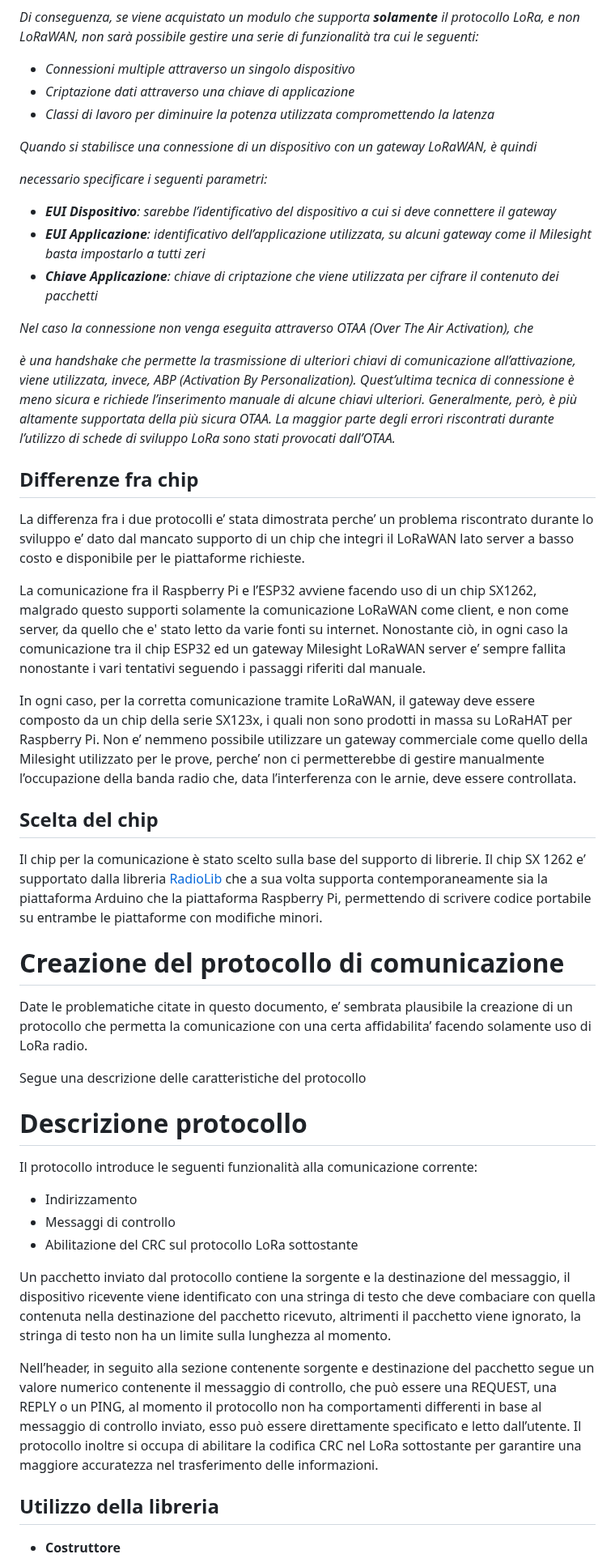
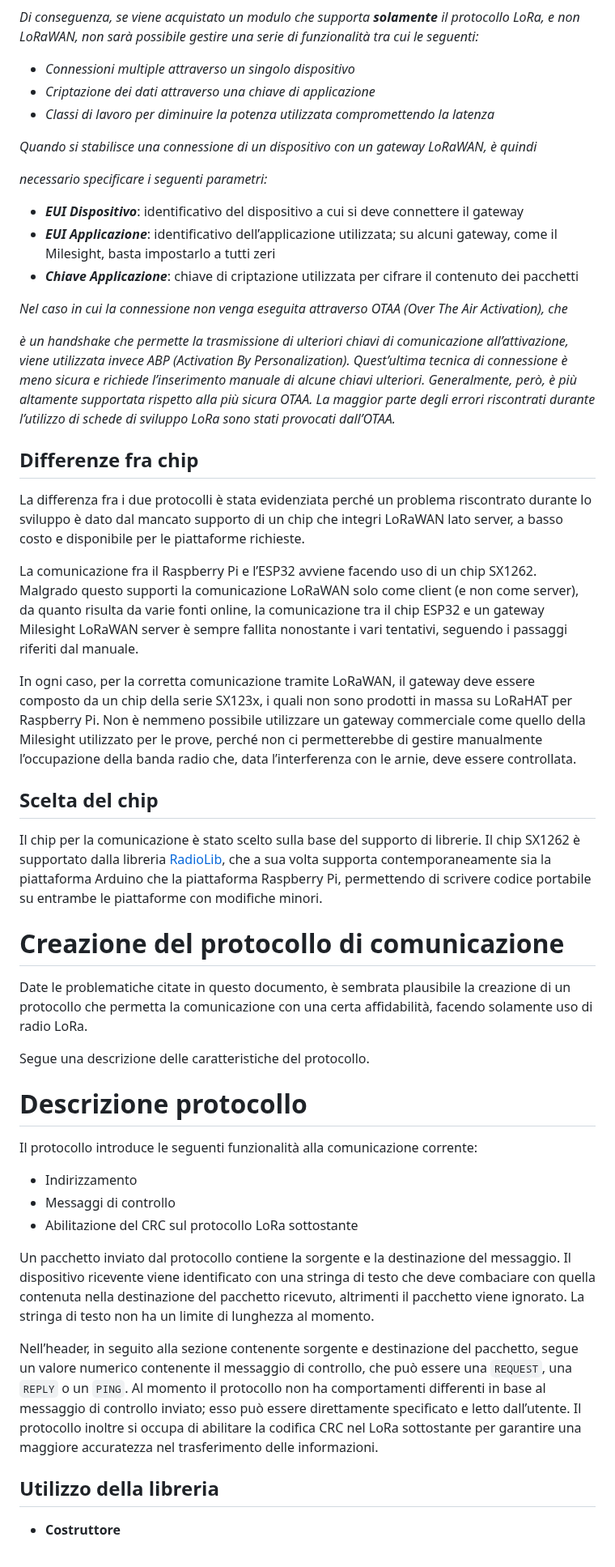
Before and after one commit to obbego/SmartBeeHive, a Markdown page: Relazioni/LoRa/protocollo-LoRa.md, the part around one of its changes. Shown at 81% size. Drawn GitHub-style.

```diff
--- a/Relazioni/LoRa/protocollo-LoRa.md
+++ b/Relazioni/LoRa/protocollo-LoRa.md
@@ -32,42 +37,52 @@ Per la soddisfazione di questi requisiti, il protocollo ideale e’ il LoRaWAN,
 *Di conseguenza, se viene acquistato un modulo che supporta **solamente** il protocollo LoRa, e non LoRaWAN, non sarà possibile gestire una serie di funzionalità tra cui le seguenti:*
 
 - *Connessioni multiple attraverso un singolo dispositivo*
-- *Criptazione dati attraverso una chiave di applicazione*
+- *Criptazione dei dati attraverso una chiave di applicazione*
 - *Classi di lavoro per diminuire la potenza utilizzata compromettendo la latenza*
 
 *Quando si stabilisce una connessione di un dispositivo con un gateway LoRaWAN, è quindi*
 
 *necessario specificare i seguenti parametri:*
 
-- ***EUI Dispositivo**: sarebbe l’identificativo del dispositivo a cui si deve connettere il gateway*
-- ***EUI Applicazione**: identificativo dell’applicazione utilizzata, su alcuni gateway come il Milesight basta impostarlo a tutti zeri*
-- ***Chiave Applicazione**: chiave di criptazione che viene utilizzata per cifrare il contenuto dei pacchetti*
+- ***EUI Dispositivo***: identificativo del dispositivo a cui si deve connettere il gateway
+- ***EUI Applicazione***: identificativo dell’applicazione utilizzata; su alcuni gateway, come il Milesight, basta impostarlo a tutti zeri
+- ***Chiave Applicazione***: chiave di criptazione utilizzata per cifrare il contenuto dei pacchetti
 
-*Nel caso la connessione non venga eseguita attraverso OTAA (Over The Air Activation), che*
+*Nel caso in cui la connessione non venga eseguita attraverso OTAA (Over The Air Activation), che*
 
-*è una handshake che permette la trasmissione di ulteriori chiavi di comunicazione all’attivazione, viene utilizzata, invece, ABP (Activation By Personalization). Quest’ultima tecnica di connessione è meno sicura e richiede l’inserimento manuale di alcune chiavi ulteriori. Generalmente, però, è più altamente supportata della più sicura OTAA. La maggior parte degli errori riscontrati durante l’utilizzo di schede di sviluppo LoRa sono stati provocati dall’OTAA.*
+*è un handshake che permette la trasmissione di ulteriori chiavi di comunicazione all’attivazione, viene utilizzata invece ABP (Activation By Personalization). Quest’ultima tecnica di connessione è meno sicura e richiede l’inserimento manuale di alcune chiavi ulteriori. Generalmente, però, è più altamente supportata rispetto alla più sicura OTAA. La maggior parte degli errori riscontrati durante l’utilizzo di schede di sviluppo LoRa sono stati provocati dall’OTAA.*
+
 ## Differenze fra chip
-La differenza fra i due protocolli e’ stata dimostrata perche’ un problema riscontrato durante lo sviluppo e’ dato dal mancato supporto di un chip che integri il LoRaWAN lato server a basso costo e disponibile per le piattaforme richieste.
 
-La comunicazione fra il Raspberry Pi e l’ESP32 avviene facendo uso di un chip SX1262, malgrado questo supporti solamente la comunicazione LoRaWAN come client, e non come server, da quello che e' stato letto da varie fonti su internet. Nonostante ciò, in ogni caso la comunicazione tra il chip ESP32 ed un gateway Milesight LoRaWAN server e’ sempre fallita nonostante i vari tentativi seguendo i passaggi riferiti dal manuale.
+La differenza fra i due protocolli è stata evidenziata perché un problema riscontrato durante lo sviluppo è dato dal mancato supporto di un chip che integri LoRaWAN lato server, a basso costo e disponibile per le piattaforme richieste.
 
-In ogni caso, per la corretta comunicazione tramite LoRaWAN, il gateway deve essere composto da un chip della serie SX123x, i quali non sono prodotti in massa su LoRaHAT per Raspberry Pi. Non e’ nemmeno possibile utilizzare un gateway commerciale come quello della Milesight utilizzato per le prove, perche’ non ci permetterebbe di gestire manualmente l’occupazione della banda radio che, data l’interferenza con le arnie, deve essere controllata.
+La comunicazione fra il Raspberry Pi e l’ESP32 avviene facendo uso di un chip SX1262. Malgrado questo supporti la comunicazione LoRaWAN solo come client (e non come server), da quanto risulta da varie fonti online, la comunicazione tra il chip ESP32 e un gateway Milesight LoRaWAN server è sempre fallita nonostante i vari tentativi, seguendo i passaggi riferiti dal manuale.
+
+In ogni caso, per la corretta comunicazione tramite LoRaWAN, il gateway deve essere composto da un chip della serie SX123x, i quali non sono prodotti in massa su LoRaHAT per Raspberry Pi. Non è nemmeno possibile utilizzare un gateway commerciale come quello della Milesight utilizzato per le prove, perché non ci permetterebbe di gestire manualmente l’occupazione della banda radio che, data l’interferenza con le arnie, deve essere controllata.
+
 ## Scelta del chip
-Il chip per la comunicazione è stato scelto sulla base del supporto di librerie. Il chip SX 1262 e’ supportato dalla libreria [RadioLib](https://github.com/jgromes/RadioLib) che a sua volta supporta contemporaneamente sia la piattaforma Arduino che la piattaforma Raspberry Pi, permettendo di scrivere codice portabile su entrambe le piattaforme con modifiche minori.
+
+Il chip per la comunicazione è stato scelto sulla base del supporto di librerie. Il chip SX1262 è supportato dalla libreria [RadioLib](https://github.com/jgromes/RadioLib), che a sua volta supporta contemporaneamente sia la piattaforma Arduino che la piattaforma Raspberry Pi, permettendo di scrivere codice portabile su entrambe le piattaforme con modifiche minori.
+
 # Creazione del protocollo di comunicazione
-Date le problematiche citate in questo documento, e’ sembrata plausibile la creazione di un protocollo che permetta la comunicazione con una certa affidabilita’ facendo solamente uso di LoRa radio.
 
-Segue una descrizione delle caratteristiche del protocollo
+Date le problematiche citate in questo documento, è sembrata plausibile la creazione di un protocollo che permetta la comunicazione con una certa affidabilità, facendo solamente uso di radio LoRa.
+
+Segue una descrizione delle caratteristiche del protocollo.
+
 # Descrizione protocollo
+
 Il protocollo introduce le seguenti funzionalità alla comunicazione corrente:
 
 - Indirizzamento
 - Messaggi di controllo
 - Abilitazione del CRC sul protocollo LoRa sottostante
 
-Un pacchetto inviato dal protocollo contiene la sorgente e la destinazione del messaggio, il dispositivo ricevente viene identificato con una stringa di testo che deve combaciare con quella contenuta nella destinazione del pacchetto ricevuto, altrimenti il pacchetto viene ignorato, la stringa di testo non ha un limite sulla lunghezza al momento.
+Un pacchetto inviato dal protocollo contiene la sorgente e la destinazione del messaggio. Il dispositivo ricevente viene identificato con una stringa di testo che deve combaciare con quella contenuta nella destinazione del pacchetto ricevuto, altrimenti il pacchetto viene ignorato. La stringa di testo non ha un limite di lunghezza al momento.
 
-Nell’header, in seguito alla sezione contenente sorgente e destinazione del pacchetto segue un valore numerico contenente il messaggio di controllo, che può essere una REQUEST, una REPLY o un PING, al momento il protocollo non ha comportamenti differenti in base al messaggio di controllo inviato, esso può essere direttamente specificato e letto dall’utente. Il protocollo inoltre si occupa di abilitare la codifica CRC nel LoRa sottostante per garantire una maggiore accuratezza nel trasferimento delle informazioni.
+Nell’header, in seguito alla sezione contenente sorgente e destinazione del pacchetto, segue un valore numerico contenente il messaggio di controllo, che può essere una `REQUEST`, una `REPLY` o un `PING`. Al momento il protocollo non ha comportamenti differenti in base al messaggio di controllo inviato; esso può essere direttamente specificato e letto dall’utente. Il protocollo inoltre si occupa di abilitare la codifica CRC nel LoRa sottostante per garantire una maggiore accuratezza nel trasferimento delle informazioni.
+
 ## Utilizzo della libreria
+
 - **Costruttore**
 
```
Also changed, not shown: other parts of Relazioni/LoRa/protocollo-LoRa.md (+51 -38 lines).
